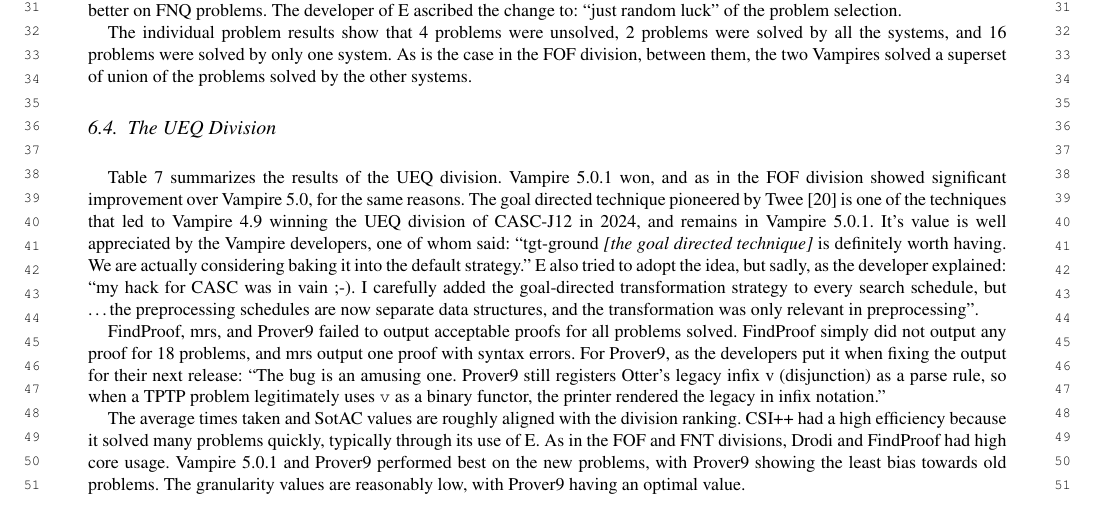
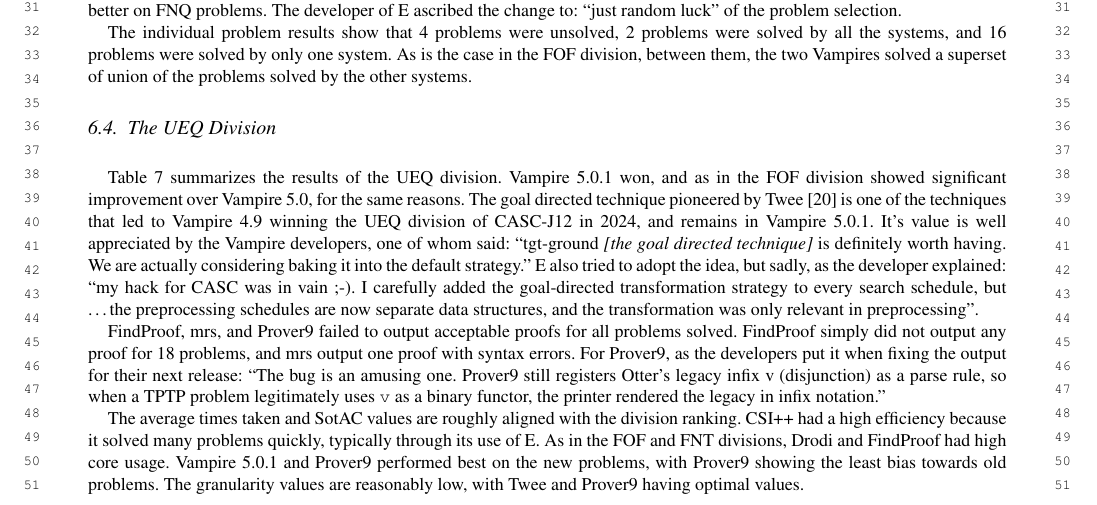
Before and after one commit to GeoffsPapers/CASC-J13-Report, a LaTeX document (CASC-J13.tex): part of page 11 of 18, cut so that both start at the same text. The pictures show the PDF file CASC-J13.pdf that the author committed with the source.

Commit message:
one more from Simon

```diff
--- a/CASC-J13.tex
+++ b/CASC-J13.tex
@@ -1685,7 +1685,7 @@
 As in the FOF and FNT divisions, Drodi and FindProof had high core usage.
 Vampire~5.0.1 and Prover9 performed best on the new problems, with Prover9 showing the least
 bias towards old problems.
-The granularity values are reasonably low, with Prover9 having an optimal value.
+The granularity values are reasonably low, with Twee and Prover9 having optimal values.
 
 The individual problem results (without considering proof output) show that
 3 problems were unsolved,
```
Also changed, not shown: CASC-J13.pdf, CASC-J13.tex (2 more changed lines).
